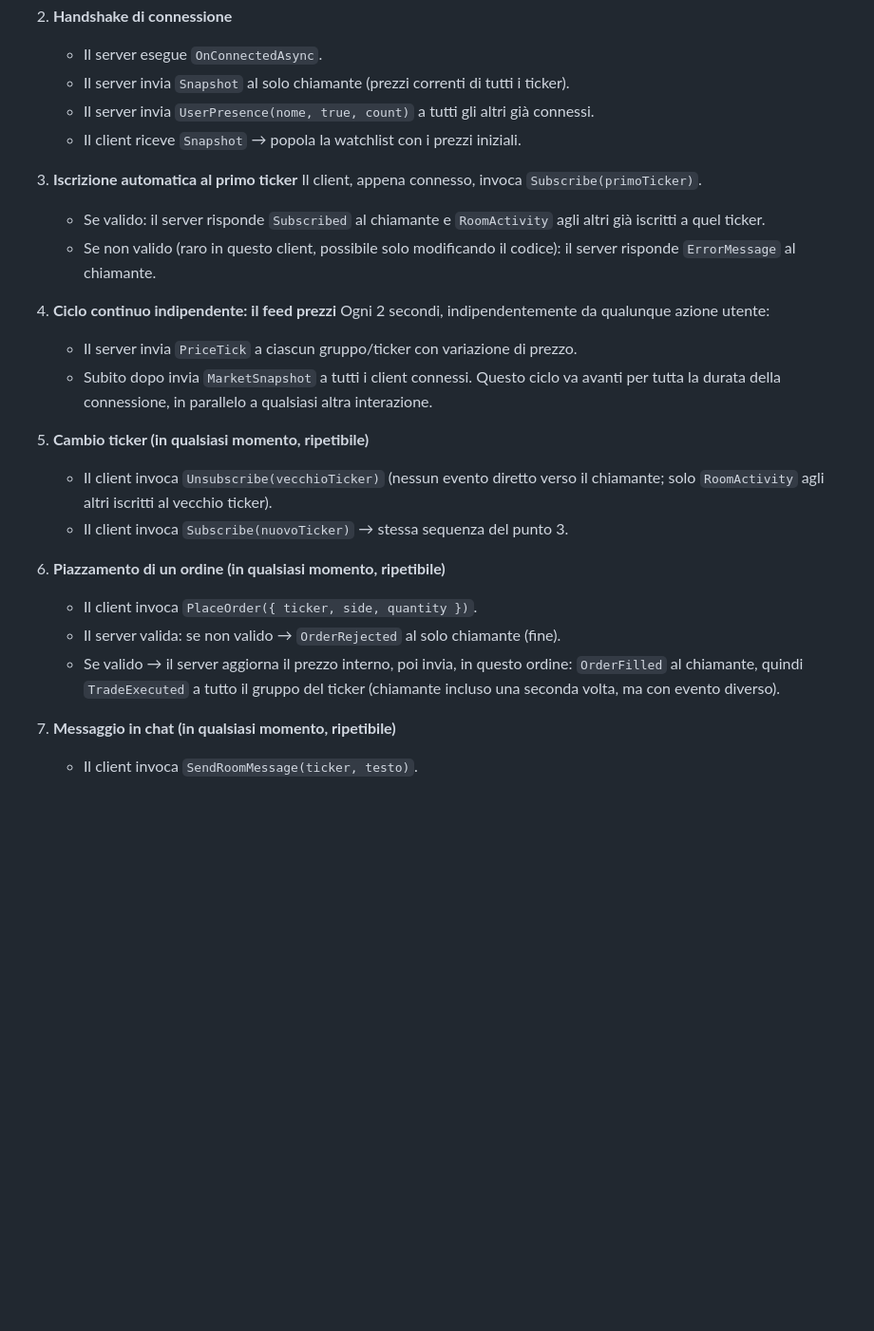
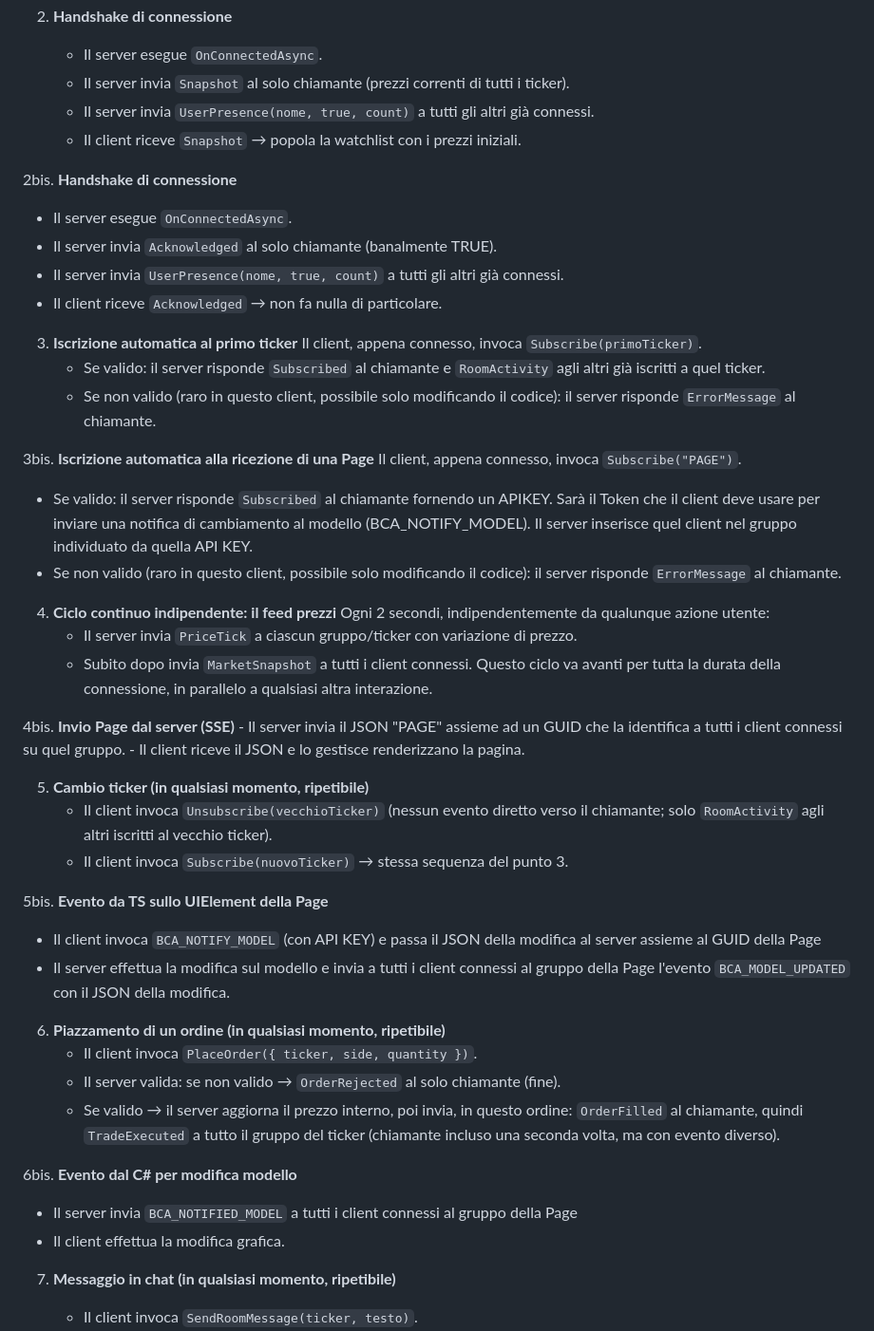
Before and after one commit to solaris-83/SignalRDemo, a Markdown page: README.md, the part around one of its changes. Shown at 95% size. GitHub-like rendering; blank space fills up the shorter version.

```diff
--- a/README.md
+++ b/README.md
@@ -100,10 +100,23 @@ in poi:
    - Il server invia `UserPresence(nome, true, count)` a tutti gli altri già connessi.
    - Il client riceve `Snapshot` → popola la watchlist con i prezzi iniziali.
 
+2bis. **Handshake di connessione**
+   - Il server esegue `OnConnectedAsync`.
+   - Il server invia `Acknowledged` al solo chiamante (banalmente TRUE).
+   - Il server invia `UserPresence(nome, true, count)` a tutti gli altri già connessi.
+   - Il client riceve `Acknowledged` → non fa nulla di particolare.
+
+
 3. **Iscrizione automatica al primo ticker**
    Il client, appena connesso, invoca `Subscribe(primoTicker)`.
    - Se valido: il server risponde `Subscribed` al chiamante e `RoomActivity`
      agli altri già iscritti a quel ticker.
+   - Se non valido (raro in questo client, possibile solo modificando il codice):
+     il server risponde `ErrorMessage` al chiamante.
+
+3bis. **Iscrizione automatica alla ricezione di una Page**
+   Il client, appena connesso, invoca `Subscribe("PAGE")`.
+   - Se valido: il server risponde `Subscribed` al chiamante fornendo un APIKEY. Sarà il Token che il client deve usare per inviare una notifica di cambiamento al modello (BCA_NOTIFY_MODEL). Il server inserisce quel client nel gruppo individuato da quella API KEY.
    - Se non valido (raro in questo client, possibile solo modificando il codice):
      il server risponde `ErrorMessage` al chiamante.
 
@@ -114,10 +127,18 @@ in poi:
    Questo ciclo va avanti per tutta la durata della connessione, in parallelo
    a qualsiasi altra interazione.
 
+4bis. **Invio Page dal server (SSE)**
+    - Il server invia il JSON "PAGE" assieme ad un GUID che la identifica a tutti i client connessi su quel gruppo.
+    - Il client riceve il JSON e lo gestisce renderizzano la pagina.
+
 5. **Cambio ticker (in qualsiasi momento, ripetibile)**
    - Il client invoca `Unsubscribe(vecchioTicker)` (nessun evento diretto verso
      il chiamante; solo `RoomActivity` agli altri iscritti al vecchio ticker).
    - Il client invoca `Subscribe(nuovoTicker)` → stessa sequenza del punto 3.
+
+5bis. **Evento da TS sullo UIElement della Page**
+   - Il client invoca `BCA_NOTIFY_MODEL` (con API KEY) e passa il JSON della modifica al server assieme al GUID della Page
+   - Il server effettua la modifica sul modello e invia a tutti i client connessi al gruppo della Page l'evento `BCA_MODEL_UPDATED` con il JSON della modifica.
 
 6. **Piazzamento di un ordine (in qualsiasi momento, ripetibile)**
    - Il client invoca `PlaceOrder({ ticker, side, quantity })`.
@@ -125,6 +146,10 @@ in poi:
    - Se valido → il server aggiorna il prezzo interno, poi invia, in questo
      ordine: `OrderFilled` al chiamante, quindi `TradeExecuted` a tutto il
      gruppo del ticker (chiamante incluso una seconda volta, ma con evento diverso).
+
+6bis. **Evento dal C# per modifica modello**
+   - Il server invia `BCA_NOTIFIED_MODEL` a tutti i client connessi al gruppo della Page
+   - Il client effettua la modifica grafica.
 
 7. **Messaggio in chat (in qualsiasi momento, ripetibile)**
    - Il client invoca `SendRoomMessage(ticker, testo)`.
```
Also changed, not shown: other parts of README.md (+93 -0 lines).
